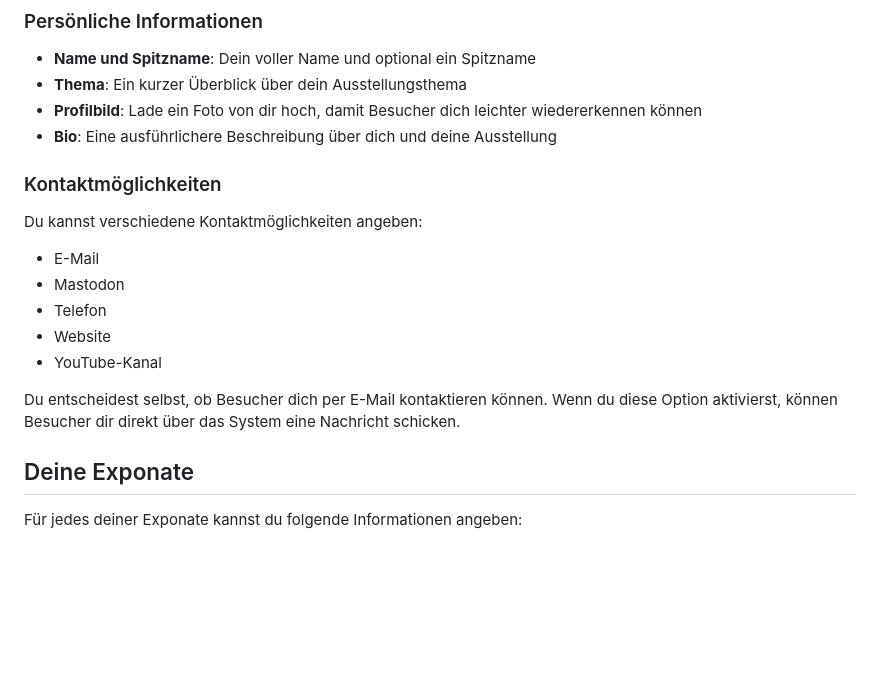
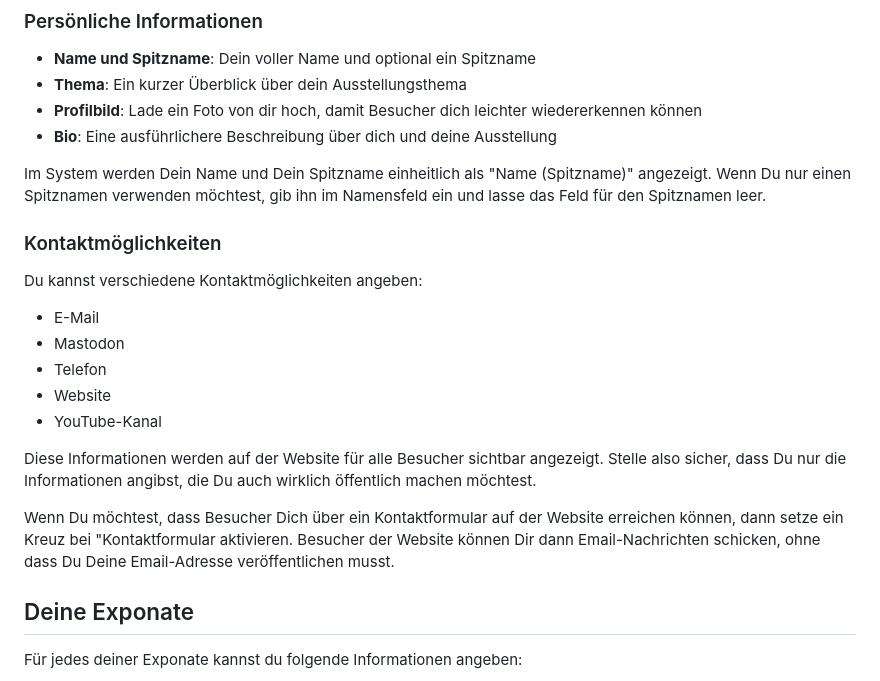
Before and after one commit to vzekc/exhibitron, a Markdown page: backend/docs/aussteller-dokumentation.md, the part around the change. Drawn GitHub-style; blank space fills up the shorter version.

Commit message:
update doku

```diff
--- a/backend/docs/aussteller-dokumentation.md
+++ b/backend/docs/aussteller-dokumentation.md
@@ -47,6 +47,9 @@ Als Aussteller kannst du dein Profil mit verschiedenen Informationen füllen, di
 - **Profilbild**: Lade ein Foto von dir hoch, damit Besucher dich leichter wiedererkennen können
 - **Bio**: Eine ausführlichere Beschreibung über dich und deine Ausstellung
 
+Im System werden Dein Name und Dein Spitzname einheitlich als "Name (Spitzname)" angezeigt.  Wenn Du nur einen Spitznamen verwenden möchtest, gib ihn
+im Namensfeld ein und lasse das Feld für den Spitznamen leer.
+
 ### Kontaktmöglichkeiten
 Du kannst verschiedene Kontaktmöglichkeiten angeben:
 - E-Mail
@@ -55,7 +58,10 @@ Du kannst verschiedene Kontaktmöglichkeiten angeben:
 - Website
 - YouTube-Kanal
 
-Du entscheidest selbst, ob Besucher dich per E-Mail kontaktieren können. Wenn du diese Option aktivierst, können Besucher dir direkt über das System eine Nachricht schicken.
+Diese Informationen werden auf der Website für alle Besucher sichtbar angezeigt.  Stelle also sicher, dass Du nur die Informationen angibst, die Du auch wirklich öffentlich machen möchtest.
+
+Wenn Du möchtest, dass Besucher Dich über ein Kontaktformular auf der Website erreichen können, dann setze ein Kreuz bei "Kontaktformular aktivieren.  Besucher der Website können Dir
+dann Email-Nachrichten schicken, ohne dass Du Deine Email-Adresse veröffentlichen musst.
 
 ## Deine Exponate
 
```
